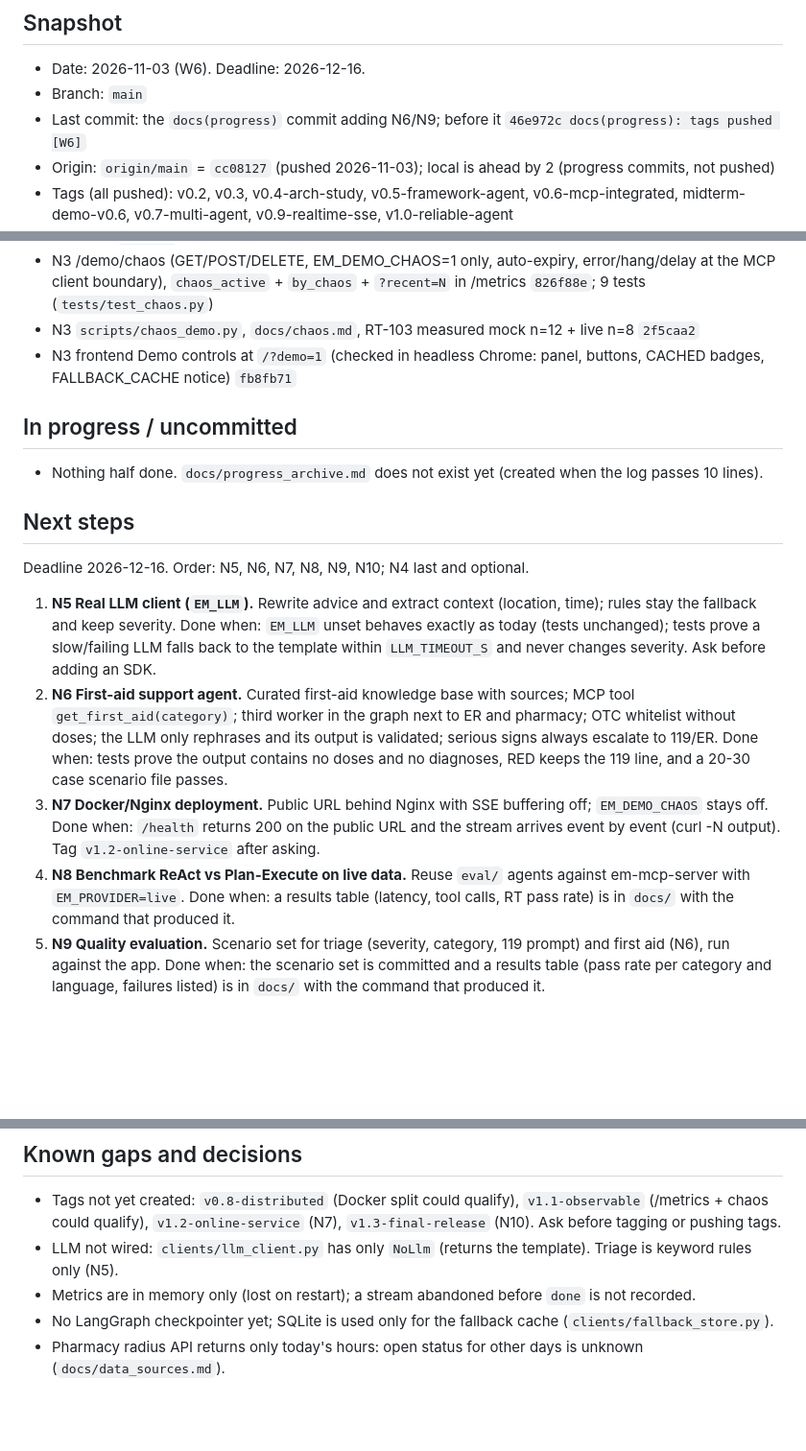
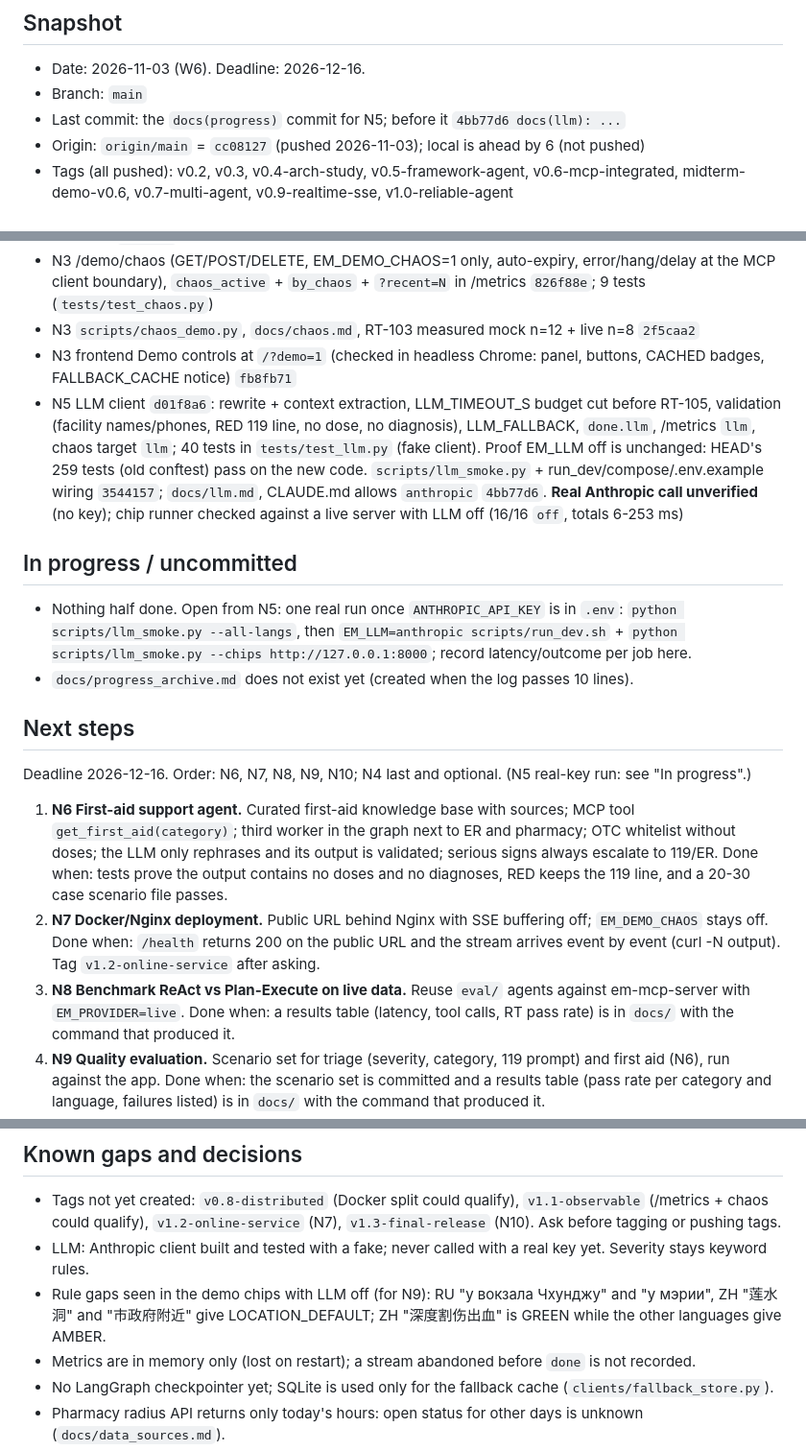
Before and after one commit to brave0926/EM-Project, a Markdown page: PROGRESS.md, 3 parts joined by grey strips. Shown at 96% size. Rendered like a GitHub page; blank space fills up the shorter version.

Commit message:
docs(progress): N5 LLM client done, real run unverified [W6]

```diff
--- a/PROGRESS.md
+++ b/PROGRESS.md
@@ -7,6 +7,6 @@ If this file and the repo disagree, the repo wins. No keys, tokens, personal dat
 
 - Date: 2026-11-03 (W6). Deadline: 2026-12-16.
 - Branch: `main`
-- Last commit: the `docs(progress)` commit adding N6/N9; before it `46e972c docs(progress): tags pushed [W6]`
-- Origin: `origin/main` = `cc08127` (pushed 2026-11-03); local is ahead by 2 (progress commits, not pushed)
+- Last commit: the `docs(progress)` commit for N5; before it `4bb77d6 docs(llm): ...`
+- Origin: `origin/main` = `cc08127` (pushed 2026-11-03); local is ahead by 6 (not pushed)
 - Tags (all pushed): v0.2, v0.3, v0.4-arch-study, v0.5-framework-agent, v0.6-mcp-integrated, midterm-demo-v0.6, v0.7-multi-agent, v0.9-realtime-sse, v1.0-reliable-agent
@@ -66,22 +67,22 @@ Not yet measured: concurrent load and a deployed server over a real network (N7)
 - N3 /demo/chaos (GET/POST/DELETE, EM_DEMO_CHAOS=1 only, auto-expiry, error/hang/delay at the MCP client boundary), `chaos_active` + `by_chaos` + `?recent=N` in /metrics `826f88e`; 9 tests (`tests/test_chaos.py`)
 - N3 `scripts/chaos_demo.py`, `docs/chaos.md`, RT-103 measured mock n=12 + live n=8 `2f5caa2`
 - N3 frontend Demo controls at `/?demo=1` (checked in headless Chrome: panel, buttons, CACHED badges, FALLBACK_CACHE notice) `fb8fb71`
+- N5 LLM client `d01f8a6`: rewrite + context extraction, LLM_TIMEOUT_S budget cut before RT-105, validation (facility names/phones, RED 119 line, no dose, no diagnosis), LLM_FALLBACK, `done.llm`, /metrics `llm`, chaos target `llm`; 40 tests in `tests/test_llm.py` (fake client). Proof EM_LLM off is unchanged: HEAD's 259 tests (old conftest) pass on the new code. `scripts/llm_smoke.py` + run_dev/compose/.env.example wiring `3544157`; `docs/llm.md`, CLAUDE.md allows `anthropic` `4bb77d6`. **Real Anthropic call unverified** (no key); chip runner checked against a live server with LLM off (16/16 `off`, totals 6-253 ms)
 
 ## In progress / uncommitted
 
-- Nothing half done. `docs/progress_archive.md` does not exist yet (created when the log passes 10 lines).
+- Nothing half done. Open from N5: one real run once `ANTHROPIC_API_KEY` is in `.env`: `python scripts/llm_smoke.py --all-langs`, then `EM_LLM=anthropic scripts/run_dev.sh` + `python scripts/llm_smoke.py --chips http://127.0.0.1:8000`; record latency/outcome per job here.
+- `docs/progress_archive.md` does not exist yet (created when the log passes 10 lines).
 
 ## Next steps
 
-Deadline 2026-12-16. Order: N5, N6, N7, N8, N9, N10; N4 last and optional.
+Deadline 2026-12-16. Order: N6, N7, N8, N9, N10; N4 last and optional. (N5 real-key run: see "In progress".)
 
-1. **N5 Real LLM client (`EM_LLM`).** Rewrite advice and extract context (location, time); rules stay the fallback and keep severity.
-   Done when: `EM_LLM` unset behaves exactly as today (tests unchanged); tests prove a slow/failing LLM falls back to the template within `LLM_TIMEOUT_S` and never changes severity. Ask before adding an SDK.
-2. **N6 First-aid support agent.** Curated first-aid knowledge base with sources; MCP tool `get_first_aid(category)`; third worker in the graph next to ER and pharmacy; OTC whitelist without doses; the LLM only rephrases and its output is validated; serious signs always escalate to 119/ER.
+1. **N6 First-aid support agent.** Curated first-aid knowledge base with sources; MCP tool `get_first_aid(category)`; third worker in the graph next to ER and pharmacy; OTC whitelist without doses; the LLM only rephrases and its output is validated; serious signs always escalate to 119/ER.
    Done when: tests prove the output contains no doses and no diagnoses, RED keeps the 119 line, and a 20-30 case scenario file passes.
-3. **N7 Docker/Nginx deployment.** Public URL behind Nginx with SSE buffering off; `EM_DEMO_CHAOS` stays off.
+2. **N7 Docker/Nginx deployment.** Public URL behind Nginx with SSE buffering off; `EM_DEMO_CHAOS` stays off.
    Done when: `/health` returns 200 on the public URL and the stream arrives event by event (curl -N output). Tag `v1.2-online-service` after asking.
-4. **N8 Benchmark ReAct vs Plan-Execute on live data.** Reuse `eval/` agents against em-mcp-server with `EM_PROVIDER=live`.
+3. **N8 Benchmark ReAct vs Plan-Execute on live data.** Reuse `eval/` agents against em-mcp-server with `EM_PROVIDER=live`.
    Done when: a results table (latency, tool calls, RT pass rate) is in `docs/` with the command that produced it.
-5. **N9 Quality evaluation.** Scenario set for triage (severity, category, 119 prompt) and first aid (N6), run against the app.
+4. **N9 Quality evaluation.** Scenario set for triage (severity, category, 119 prompt) and first aid (N6), run against the app.
    Done when: the scenario set is committed and a results table (pass rate per category and language, failures listed) is in `docs/` with the command that produced it.
@@ -108,7 +109,8 @@ Deadline 2026-12-16. Order: N5, N6, N7, N8, N9, N10; N4 last and optional.
 ## Known gaps and decisions
 
 - Tags not yet created: `v0.8-distributed` (Docker split could qualify), `v1.1-observable` (/metrics + chaos could qualify), `v1.2-online-service` (N7), `v1.3-final-release` (N10). Ask before tagging or pushing tags.
-- LLM not wired: `clients/llm_client.py` has only `NoLlm` (returns the template). Triage is keyword rules only (N5).
+- LLM: Anthropic client built and tested with a fake; never called with a real key yet. Severity stays keyword rules.
+- Rule gaps seen in the demo chips with LLM off (for N9): RU "у вокзала Чхунджу" and "у мэрии", ZH "莲水洞" and "市政府附近" give LOCATION_DEFAULT; ZH "深度割伤出血" is GREEN while the other languages give AMBER.
 - Metrics are in memory only (lost on restart); a stream abandoned before `done` is not recorded.
 - No LangGraph checkpointer yet; SQLite is used only for the fallback cache (`clients/fallback_store.py`).
 - Pharmacy radius API returns only today's hours: open status for other days is unknown (`docs/data_sources.md`).
```
Also changed, not shown: other parts of PROGRESS.md (+5 -3 lines), CLAUDE.md (+1 -1 lines).
